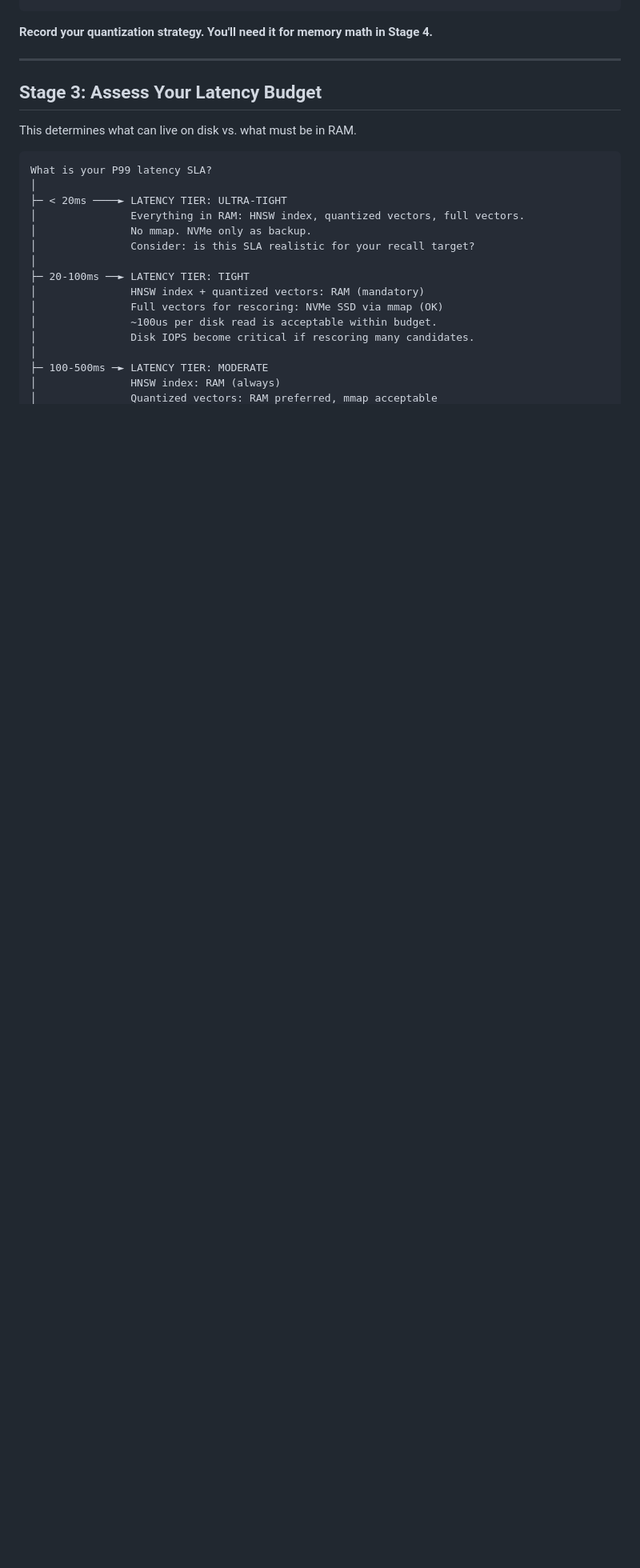
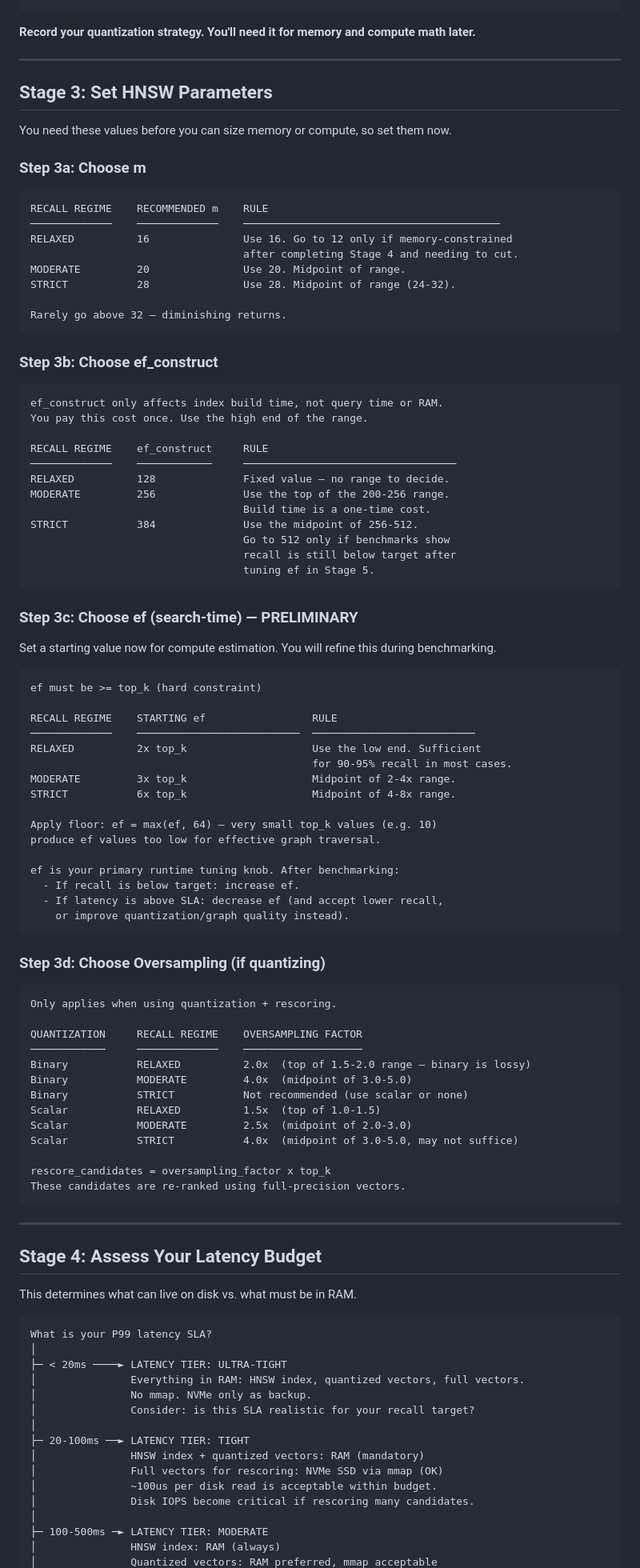
Before and after one commit to dventimisupabase/congenial-umbrella, a Markdown page: qdrant-field-guide.md, the part around one of its changes. Shown at 80% size. GitHub-like rendering; blank space fills up the shorter version.

````diff
--- a/qdrant-field-guide.md
+++ b/qdrant-field-guide.md
@@ -101,11 +101,89 @@ CLASS C             Scalar (test it)    No quantization      No quantization
 (quant-resistant)   rescore: ON         (full float32)       (full float32)
 ```
 
-**Record your quantization strategy. You'll need it for memory math in Stage 4.**
+**Record your quantization strategy. You'll need it for memory and compute math later.**
 
 ---
 
-## Stage 3: Assess Your Latency Budget
+## Stage 3: Set HNSW Parameters
+
+You need these values before you can size memory or compute, so set them now.
+
+### Step 3a: Choose m
+
+```
+RECALL REGIME    RECOMMENDED m    RULE
+─────────────    ─────────────    ─────────────────────────────────────────
+RELAXED          16               Use 16. Go to 12 only if memory-constrained
+                                  after completing Stage 4 and needing to cut.
+MODERATE         20               Use 20. Midpoint of range.
+STRICT           28               Use 28. Midpoint of range (24-32).
+
+Rarely go above 32 — diminishing returns.
+```
+
+### Step 3b: Choose ef_construct
+
+```
+ef_construct only affects index build time, not query time or RAM.
+You pay this cost once. Use the high end of the range.
+
+RECALL REGIME    ef_construct     RULE
+─────────────    ────────────     ──────────────────────────────────
+RELAXED          128              Fixed value — no range to decide.
+MODERATE         256              Use the top of the 200-256 range.
+                                  Build time is a one-time cost.
+STRICT           384              Use the midpoint of 256-512.
+                                  Go to 512 only if benchmarks show
+                                  recall is still below target after
+                                  tuning ef in Stage 5.
+```
+
+### Step 3c: Choose ef (search-time) — PRELIMINARY
+
+Set a starting value now for compute estimation. You will refine this during
+benchmarking.
+
+```
+ef must be >= top_k (hard constraint)
+
+RECALL REGIME    STARTING ef                 RULE
+─────────────    ──────────────────────────  ──────────────────────────
+RELAXED          2x top_k                    Use the low end. Sufficient
+                                             for 90-95% recall in most cases.
+MODERATE         3x top_k                    Midpoint of 2-4x range.
+STRICT           6x top_k                    Midpoint of 4-8x range.
+
+Apply floor: ef = max(ef, 64) — very small top_k values (e.g. 10)
+produce ef values too low for effective graph traversal.
+
+ef is your primary runtime tuning knob. After benchmarking:
+  - If recall is below target: increase ef.
+  - If latency is above SLA: decrease ef (and accept lower recall,
+    or improve quantization/graph quality instead).
+```
+
+### Step 3d: Choose Oversampling (if quantizing)
+
+```
+Only applies when using quantization + rescoring.
+
+QUANTIZATION     RECALL REGIME    OVERSAMPLING FACTOR
+────────────     ─────────────    ───────────────────
+Binary           RELAXED          2.0x  (top of 1.5-2.0 range — binary is lossy)
+Binary           MODERATE         4.0x  (midpoint of 3.0-5.0)
+Binary           STRICT           Not recommended (use scalar or none)
+Scalar           RELAXED          1.5x  (top of 1.0-1.5)
+Scalar           MODERATE         2.5x  (midpoint of 2.0-3.0)
+Scalar           STRICT           4.0x  (midpoint of 3.0-5.0, may not suffice)
+
+rescore_candidates = oversampling_factor x top_k
+These candidates are re-ranked using full-precision vectors.
+```
+
+---
+
+## Stage 4: Assess Your Latency Budget
 
 This determines what can live on disk vs. what must be in RAM.
 
````
Also changed, not shown: other parts of qdrant-field-guide.md (+136 -146 lines).
